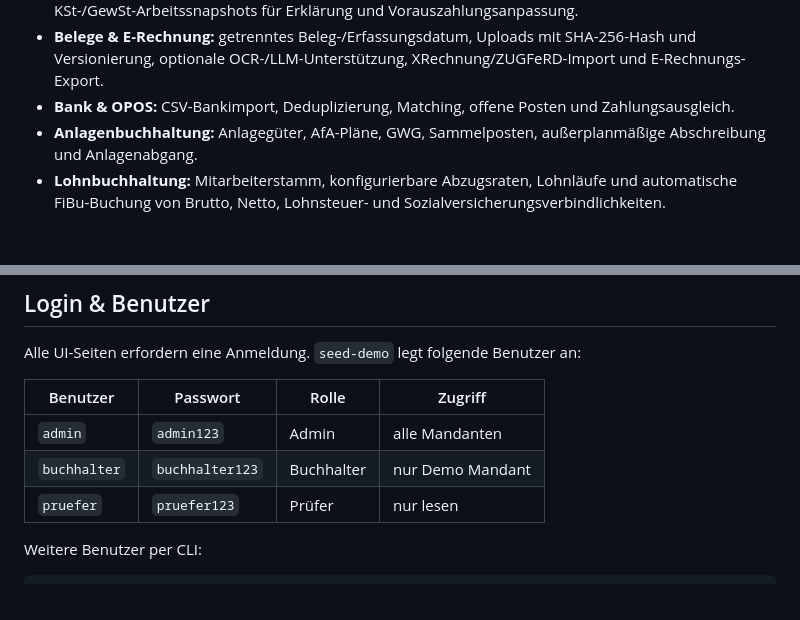
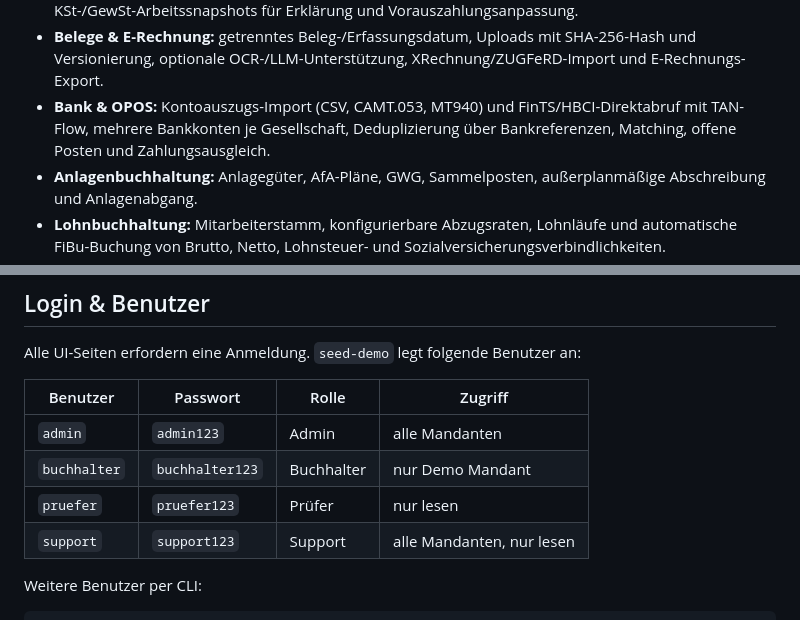
Before and after one commit to unikinCK/OpenBuchhaltung, a Markdown page: README.md, 2 parts joined by grey strips. Rendered like a GitHub page; blank space fills up the shorter version.

````diff
--- a/README.md
+++ b/README.md
@@ -33,7 +33,9 @@ können, was gebucht, exportiert und protokolliert wird.
 - **Belege & E-Rechnung:** getrenntes Beleg-/Erfassungsdatum, Uploads mit SHA-256-Hash und Versionierung,
   optionale OCR-/LLM-Unterstützung, XRechnung/ZUGFeRD-Import und
   E-Rechnungs-Export.
-- **Bank & OPOS:** CSV-Bankimport, Deduplizierung, Matching,
+- **Bank & OPOS:** Kontoauszugs-Import (CSV, CAMT.053, MT940) und
+  FinTS/HBCI-Direktabruf mit TAN-Flow, mehrere Bankkonten je Gesellschaft,
+  Deduplizierung über Bankreferenzen, Matching,
   offene Posten und Zahlungsausgleich.
 - **Anlagenbuchhaltung:** Anlagegüter, AfA-Pläne, GWG, Sammelposten,
   außerplanmäßige Abschreibung und Anlagenabgang.
@@ -238,6 +240,7 @@ Alle UI-Seiten erfordern eine Anmeldung. `seed-demo` legt folgende Benutzer an:
 | `admin`      | `admin123`       | Admin      | alle Mandanten |
 | `buchhalter` | `buchhalter123`  | Buchhalter | nur Demo Mandant |
 | `pruefer`    | `pruefer123`     | Prüfer     | nur lesen |
+| `support`    | `support123`     | Support    | alle Mandanten, nur lesen |
 
 Weitere Benutzer per CLI:
 ```bash
````
Also changed, not shown: other parts of README.md (+57 -14 lines), docs/compliance/produktionsbetrieb.md (+20 -1 lines), docs/umsetzungsplan.md (+25 -9 lines).
